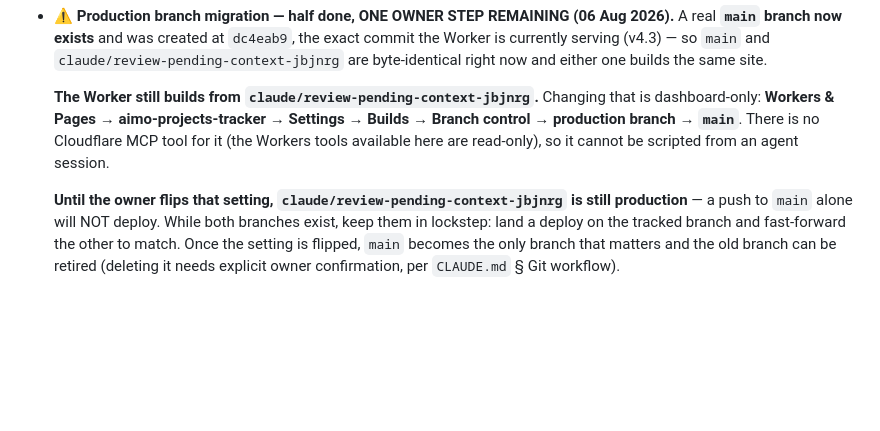
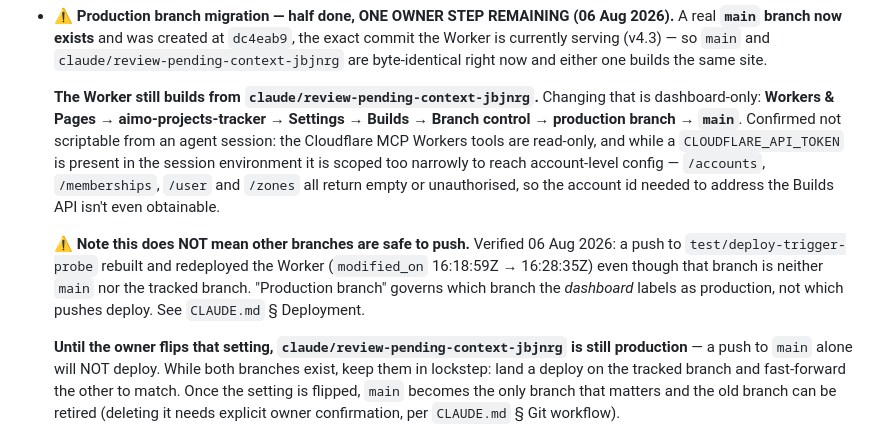
Before and after one commit to idean92/aimo-projects-tracker, a Markdown page: docs/CLOUDFLARE.md, the part around the change. Rendered like a GitHub page; blank space fills up the shorter version.

```diff
--- a/docs/CLOUDFLARE.md
+++ b/docs/CLOUDFLARE.md
@@ -83,9 +83,18 @@ Notion's file-upload API) is a follow-up, not built.
 
   **The Worker still builds from `claude/review-pending-context-jbjnrg`.** Changing
   that is dashboard-only: **Workers & Pages → aimo-projects-tracker → Settings →
-  Builds → Branch control → production branch → `main`**. There is no Cloudflare MCP
-  tool for it (the Workers tools available here are read-only), so it cannot be
-  scripted from an agent session.
+  Builds → Branch control → production branch → `main`**. Confirmed not scriptable
+  from an agent session: the Cloudflare MCP Workers tools are read-only, and while a
+  `CLOUDFLARE_API_TOKEN` is present in the session environment it is scoped too
+  narrowly to reach account-level config — `/accounts`, `/memberships`, `/user` and
+  `/zones` all return empty or unauthorised, so the account id needed to address the
+  Builds API isn't even obtainable.
+
+  **⚠️ Note this does NOT mean other branches are safe to push.** Verified 06 Aug
+  2026: a push to `test/deploy-trigger-probe` rebuilt and redeployed the Worker
+  (`modified_on` 16:18:59Z → 16:28:35Z) even though that branch is neither `main` nor
+  the tracked branch. "Production branch" governs which branch the *dashboard*
+  labels as production, not which pushes deploy. See `CLAUDE.md` § Deployment.
 
   **Until the owner flips that setting, `claude/review-pending-context-jbjnrg` is
   still production** — a push to `main` alone will NOT deploy. While both branches
```
Also changed, not shown: CLAUDE.md (+15 -11 lines).
